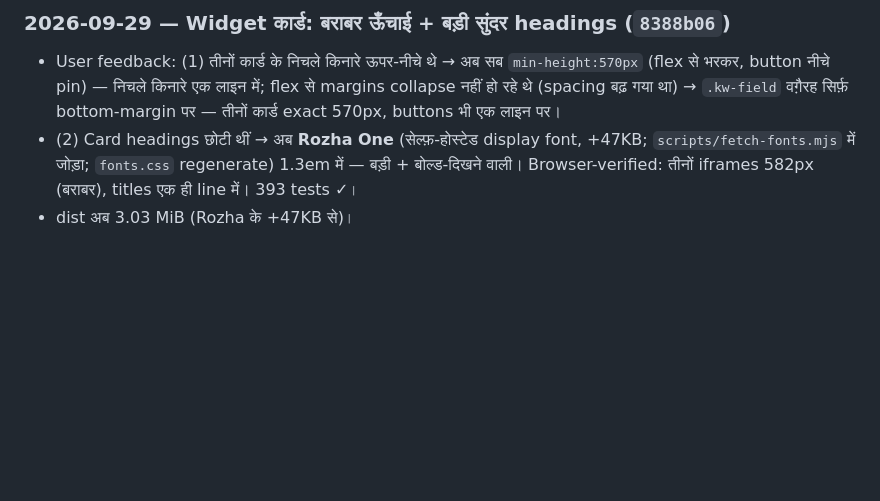
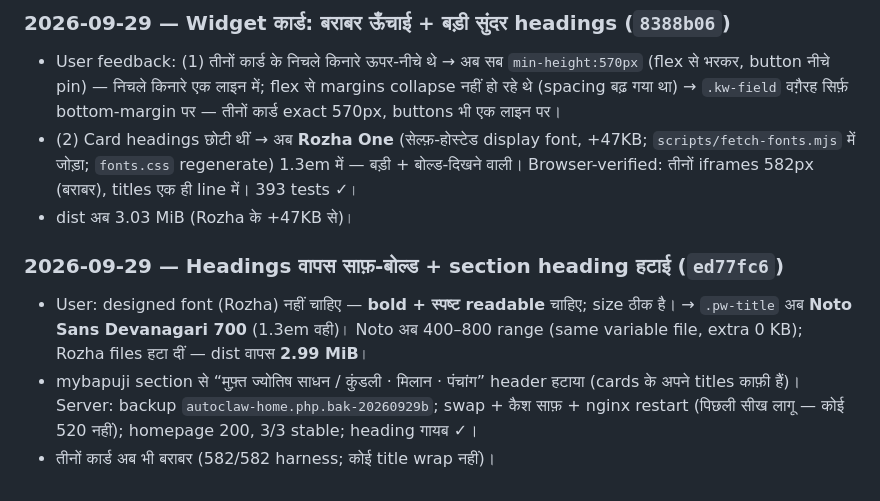
Before and after one commit to vasant22/kundli, a Markdown page: NOTES.md, the part around the change. GitHub-like rendering; blank space fills up the shorter version.

Commit message:
NOTES: headings back to Noto 700 + homepage section heading removed (ed77fc6)

```diff
--- a/NOTES.md
+++ b/NOTES.md
@@ -448,3 +448,12 @@ Hard requirements (summary):
   `scripts/fetch-fonts.mjs` में जोड़ा; `fonts.css` regenerate) 1.3em में — बड़ी + बोल्ड-दिखने
   वाली। Browser-verified: तीनों iframes 582px (बराबर), titles एक ही line में। 393 tests ✓।
 - dist अब 3.03 MiB (Rozha के +47KB से)।
+
+### 2026-09-29 — Headings वापस साफ़-बोल्ड + section heading हटाई (`ed77fc6`)
+- User: designed font (Rozha) नहीं चाहिए — **bold + स्पष्ट readable** चाहिए; size ठीक है।
+  → `.pw-title` अब **Noto Sans Devanagari 700** (1.3em वही)। Noto अब 400–800 range
+  (same variable file, extra 0 KB); Rozha files हटा दीं — dist वापस **2.99 MiB**।
+- mybapuji section से “मुफ़्त ज्योतिष साधन / कुंडली · मिलान · पंचांग” header हटाया (cards के
+  अपने titles काफ़ी हैं)। Server: backup `autoclaw-home.php.bak-20260929b`; swap + कैश साफ़ +
+  nginx restart (पिछली सीख लागू — कोई 520 नहीं); homepage 200, 3/3 stable; heading गायब ✓।
+- तीनों कार्ड अब भी बराबर (582/582 harness; कोई title wrap नहीं)।
```
